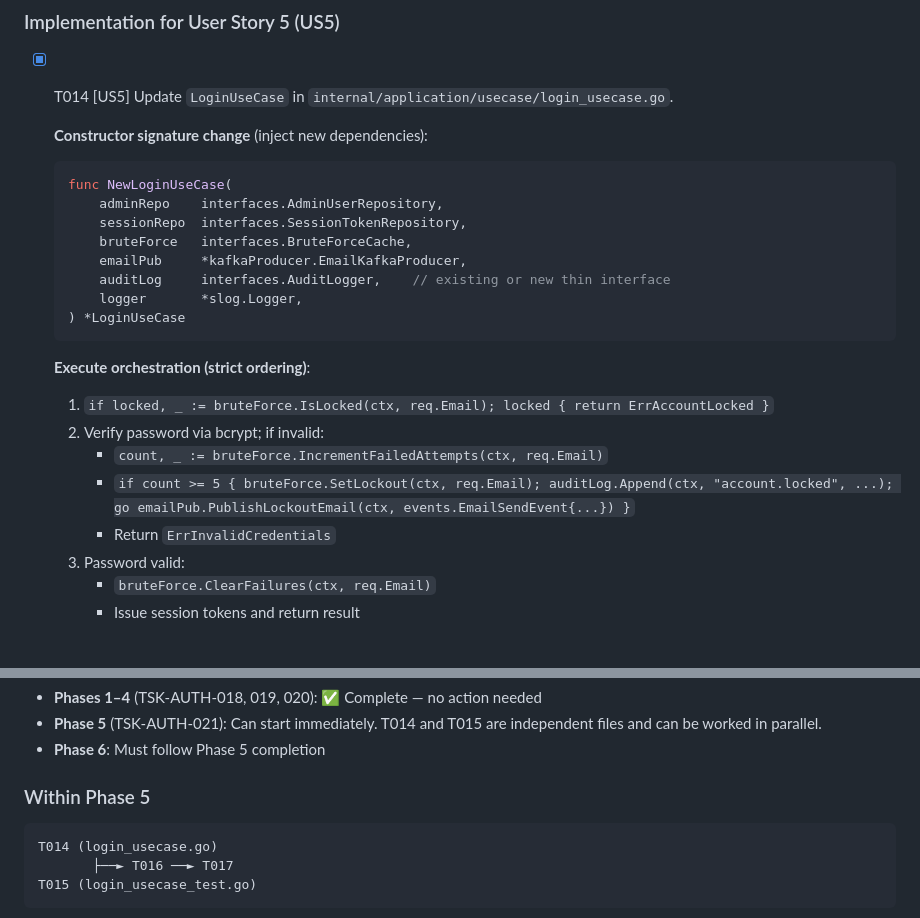
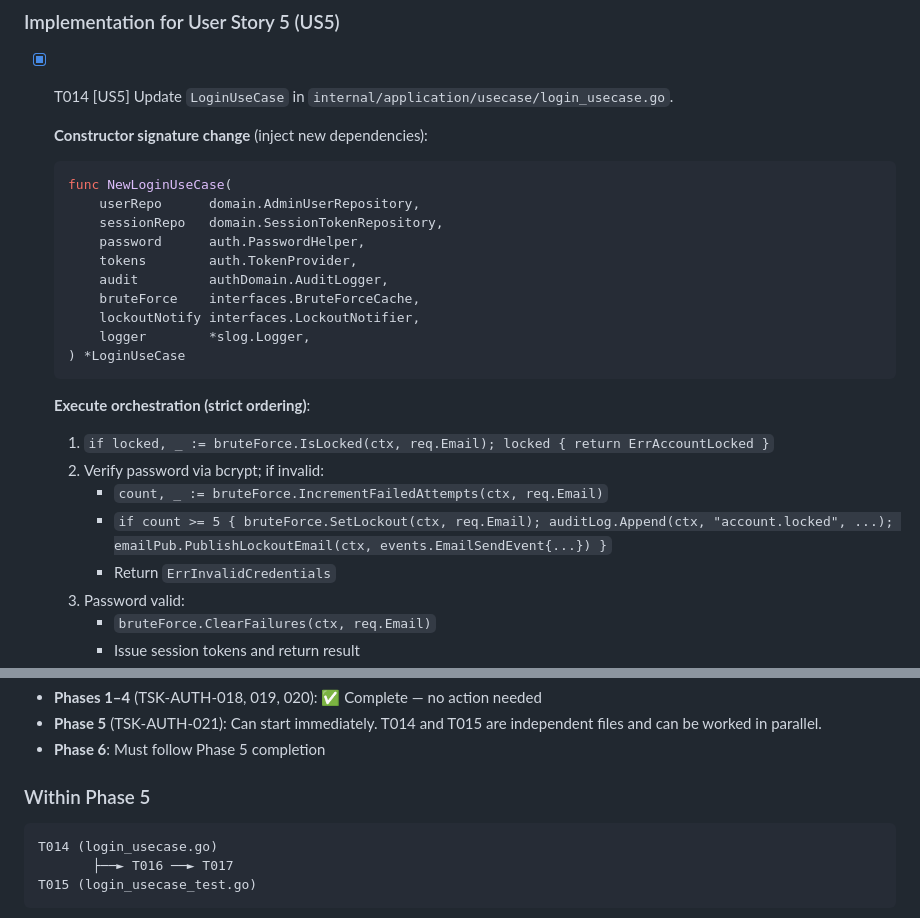
Before and after one commit to hros-aio/admin-service, a Markdown page: specs/018-brute-force-lockout-defense/tasks.md, 2 parts joined by grey strips. GitHub-like rendering; blank space fills up the shorter version.

Commit message:
docs(spec): TSK-AUTH-021 address spec and tasks review comments on LoginUseCase orchestration

````diff
--- a/specs/018-brute-force-lockout-defense/tasks.md
+++ b/specs/018-brute-force-lockout-defense/tasks.md
@@ -165,12 +165,14 @@ Phases 1–4 (TSK-AUTH-018 domain primitives, TSK-AUTH-019 Redis cache, TSK-AUTH
   **Constructor signature change** (inject new dependencies):
   ```go
   func NewLoginUseCase(
-      adminRepo    interfaces.AdminUserRepository,
-      sessionRepo  interfaces.SessionTokenRepository,
-      bruteForce   interfaces.BruteForceCache,
-      emailPub     *kafkaProducer.EmailKafkaProducer,
-      auditLog     interfaces.AuditLogger,    // existing or new thin interface
-      logger       *slog.Logger,
+      userRepo      domain.AdminUserRepository,
+      sessionRepo   domain.SessionTokenRepository,
+      password      auth.PasswordHelper,
+      tokens        auth.TokenProvider,
+      audit         authDomain.AuditLogger,
+      bruteForce    interfaces.BruteForceCache,
+      lockoutNotify interfaces.LockoutNotifier,
+      logger        *slog.Logger,
   ) *LoginUseCase
   ```
 
@@ -178,7 +180,7 @@ Phases 1–4 (TSK-AUTH-018 domain primitives, TSK-AUTH-019 Redis cache, TSK-AUTH
   1. `if locked, _ := bruteForce.IsLocked(ctx, req.Email); locked { return ErrAccountLocked }`
   2. Verify password via bcrypt; if invalid:
      - `count, _ := bruteForce.IncrementFailedAttempts(ctx, req.Email)`
-     - `if count >= 5 { bruteForce.SetLockout(ctx, req.Email); auditLog.Append(ctx, "account.locked", ...); go emailPub.PublishLockoutEmail(ctx, events.EmailSendEvent{...}) }`
+     - `if count >= 5 { bruteForce.SetLockout(ctx, req.Email); auditLog.Append(ctx, "account.locked", ...); emailPub.PublishLockoutEmail(ctx, events.EmailSendEvent{...}) }`
      - Return `ErrInvalidCredentials`
   3. Password valid:
      - `bruteForce.ClearFailures(ctx, req.Email)`
@@ -239,7 +241,7 @@ Phases 1–4 (TSK-AUTH-018 domain primitives, TSK-AUTH-019 Redis cache, TSK-AUTH
 
 ### Within Phase 5
 
-```
+```bash
 T014 (login_usecase.go)
        ├──► T016 ──► T017
 T015 (login_usecase_test.go)
````
Also changed, not shown: specs/018-brute-force-lockout-defense/spec.md (+1 -1 lines).
